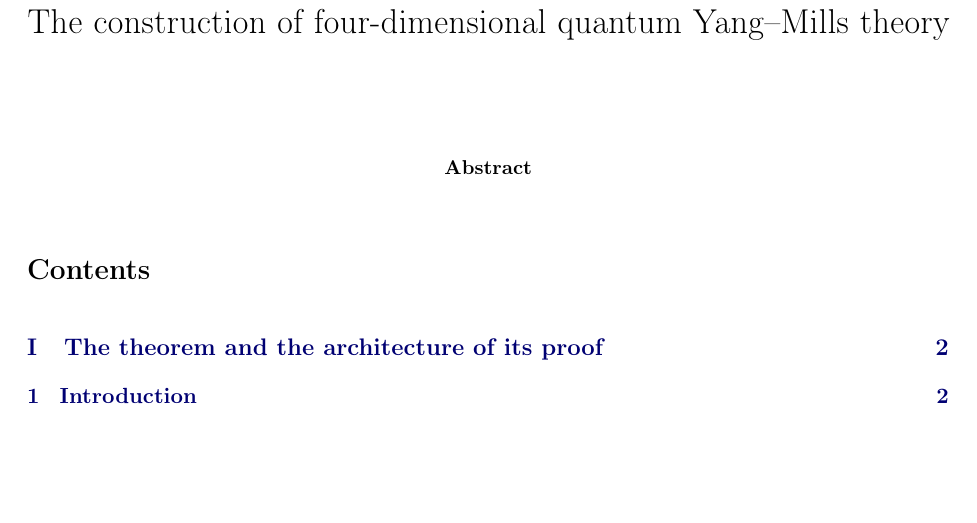
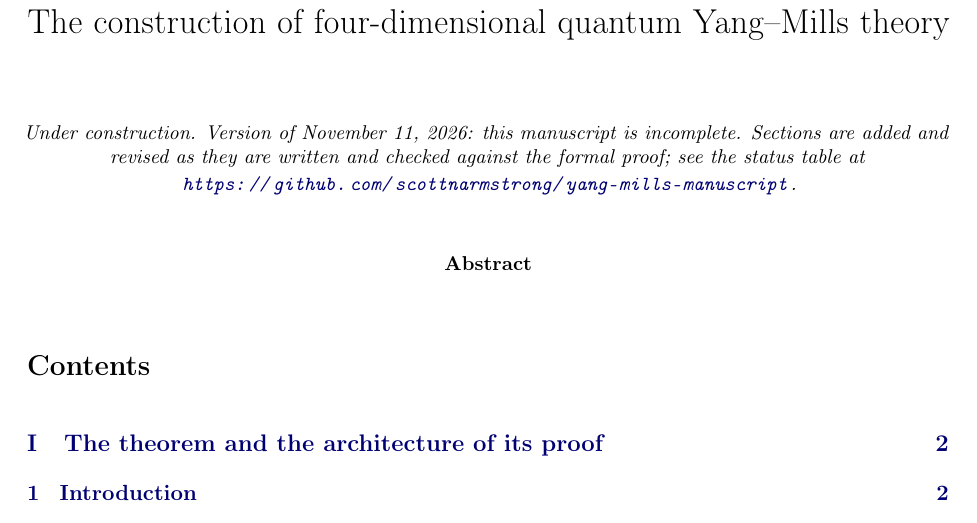
Before and after one commit to mgubi/yang-mills-informalization, a LaTeX paper (main.tex): part of page 1 of 2, cut so that both start at the same text, the shorter picture padded with empty space. Compiled offline with pdfLaTeX.

Commit message:
Mark the manuscript as under construction (README, title page, running header)
Co-Authored-By: Claude Opus 5.5 <noreply@anthropic.com>

```diff
--- a/main.tex
+++ b/main.tex
@@ -20,10 +20,11 @@
 \fancyhf{}
 \fancyhead[L]{\small Four-dimensional quantum Yang--Mills theory}
 \fancyhead[R]{\small\thepage}
+\fancyhead[C]{\small\itshape Under construction}
 \setlength{\headheight}{14pt}
 \numberwithin{equation}{section}
 \setcounter{tocdepth}{2}
-\date{}
+\date{\small\itshape Under construction. Version of \today: this manuscript is incomplete. Sections are added and\\ revised as they are written and checked against the formal proof; see the status table at\\ \url{https://github.com/scottnarmstrong/yang-mills-manuscript}.}
 
 \theoremstyle{plain}
 \newtheorem{theorem}{Theorem}
```
Also changed, not shown: README.md, main.pdf.
